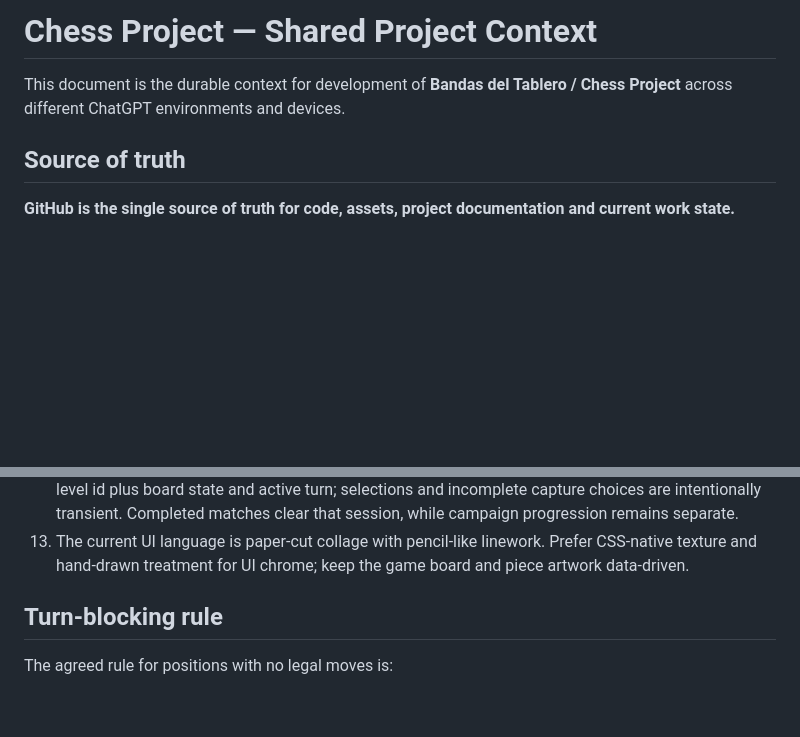
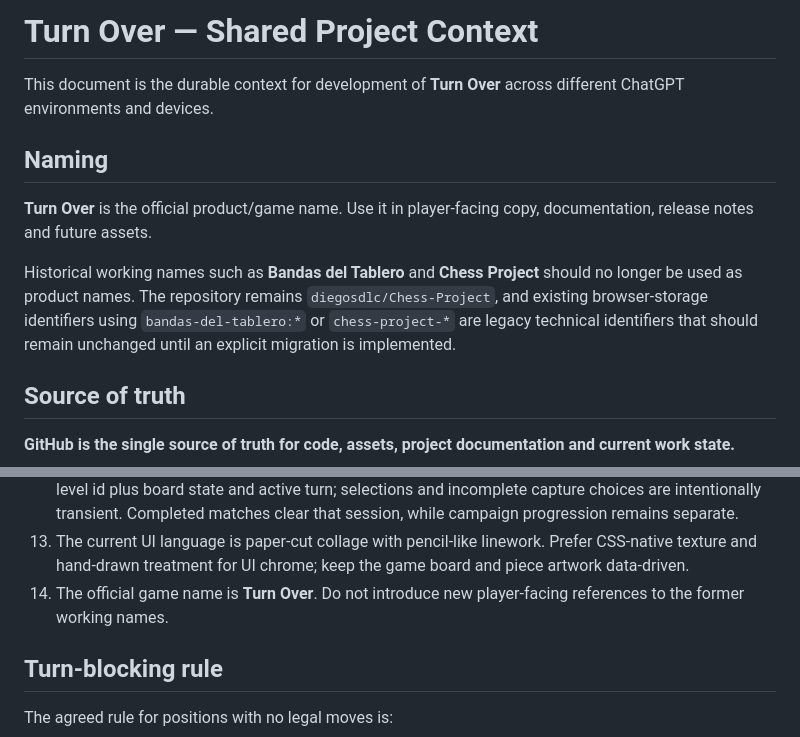
Before and after one commit to diegosdlc/Chess-Project, a Markdown page: PROJECT_CONTEXT.md, 2 parts joined by grey strips. Rendered like a GitHub page; blank space fills up the shorter version.

Commit message:
record Turn Over as official product name

```diff
--- a/PROJECT_CONTEXT.md
+++ b/PROJECT_CONTEXT.md
@@ -1,6 +1,12 @@
-# Chess Project — Shared Project Context
+# Turn Over — Shared Project Context
 
-This document is the durable context for development of **Bandas del Tablero / Chess Project** across different ChatGPT environments and devices.
+This document is the durable context for development of **Turn Over** across different ChatGPT environments and devices.
+
+## Naming
+
+**Turn Over** is the official product/game name. Use it in player-facing copy, documentation, release notes and future assets.
+
+Historical working names such as **Bandas del Tablero** and **Chess Project** should no longer be used as product names. The repository remains `diegosdlc/Chess-Project`, and existing browser-storage identifiers using `bandas-del-tablero:*` or `chess-project-*` are legacy technical identifiers that should remain unchanged until an explicit migration is implemented.
 
 ## Source of truth
 
@@ -66,6 +72,7 @@ These decisions come from the development history and should be preserved unless
 11. Adding a new piece/rule should primarily extend the rules/move-generation layer. The AI should automatically benefit from those legal moves where possible.
 12. The game opens on a start screen. In-progress sessions are persisted in browser local storage as a level id plus board state and active turn; selections and incomplete capture choices are intentionally transient. Completed matches clear that session, while campaign progression remains separate.
 13. The current UI language is paper-cut collage with pencil-like linework. Prefer CSS-native texture and hand-drawn treatment for UI chrome; keep the game board and piece artwork data-driven.
+14. The official game name is **Turn Over**. Do not introduce new player-facing references to the former working names.
 
 ## Turn-blocking rule
 
```
